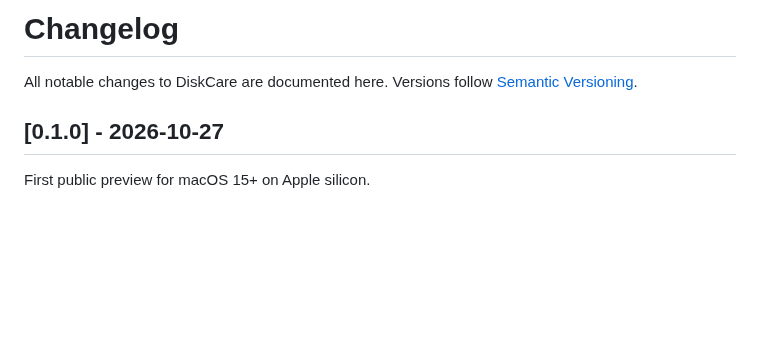
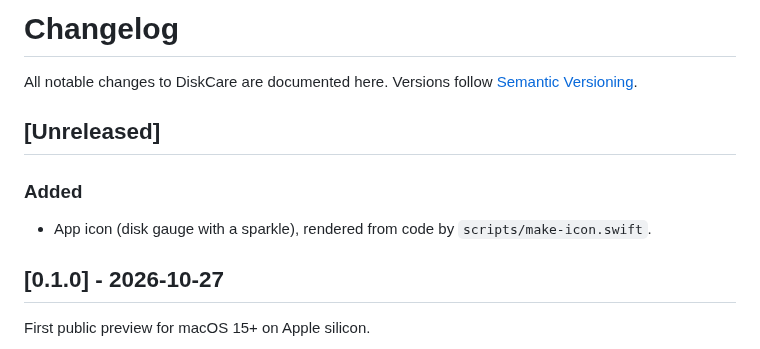
Before and after one commit to thainph/diskcare, a Markdown page: CHANGELOG.md, the part around the change. Drawn GitHub-style; blank space fills up the shorter version.

```diff
--- a/CHANGELOG.md
+++ b/CHANGELOG.md
@@ -1,6 +1,11 @@
 # Changelog
 
 All notable changes to DiskCare are documented here. Versions follow [Semantic Versioning](https://semver.org).
+
+## [Unreleased]
+
+### Added
+- App icon (disk gauge with a sparkle), rendered from code by `scripts/make-icon.swift`.
 
 ## [0.1.0] - 2026-10-27
 
```
Also changed, not shown: README.md (+5 -1 lines), Resources/AppIcon-1024.png (added), 4 other files.
